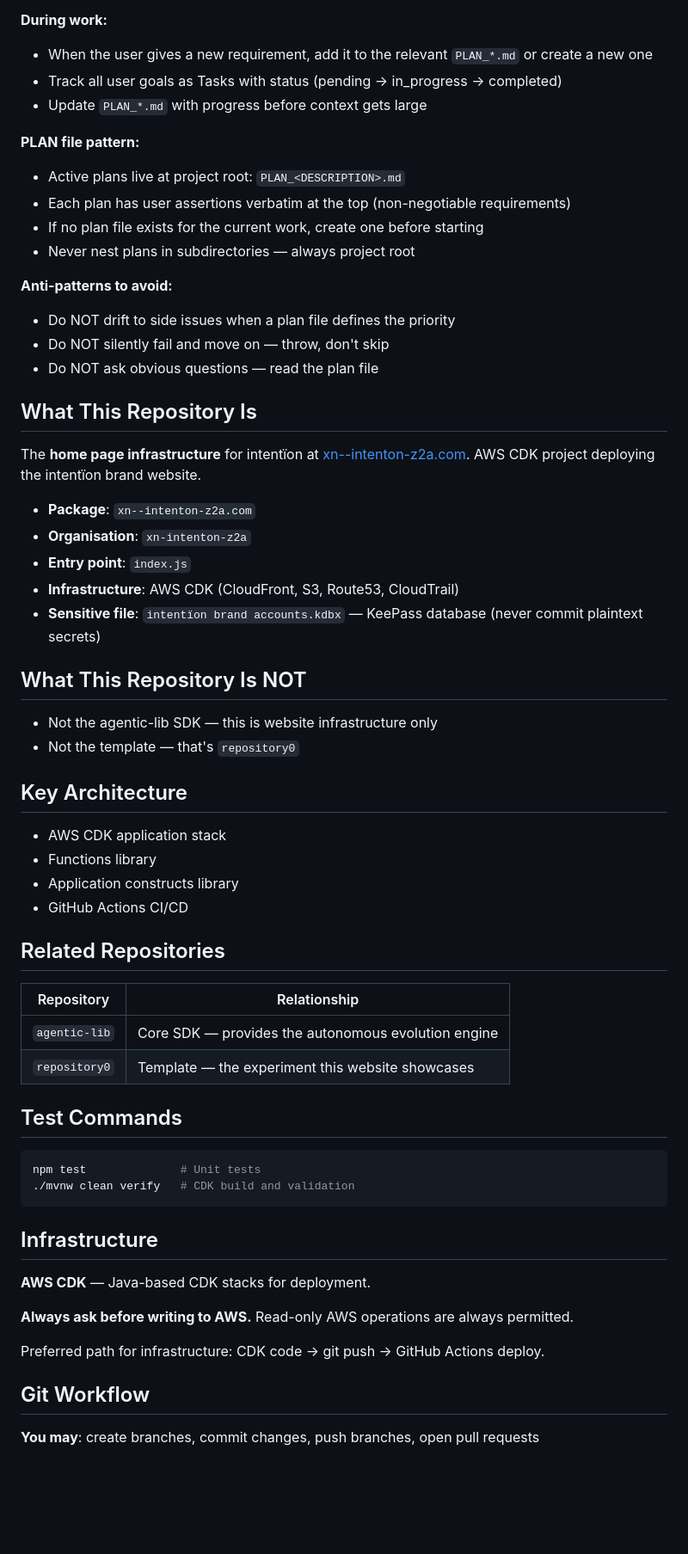
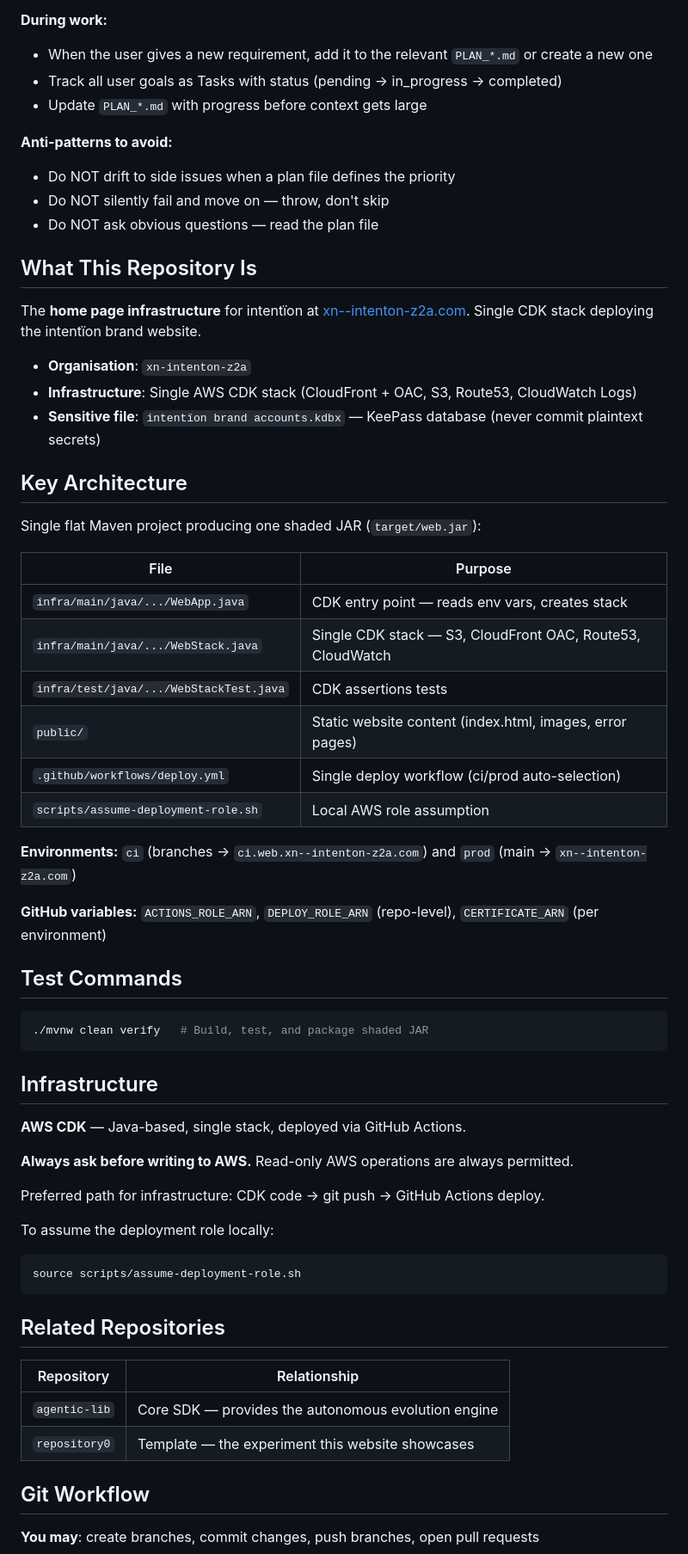
Before and after one commit to xn-intenton-z2a/xn--intenton-z2a.com, a Markdown page: CLAUDE.md, the part around the change. Shown at 86% size. Drawn GitHub-style; blank space fills up the shorter version.

Commit message:
Update CLAUDE.md for simplified single-stack architecture
Co-Authored-By: Claude Opus 4.6 <noreply@anthropic.com>

````diff
--- a/CLAUDE.md
+++ b/CLAUDE.md
@@ -12,12 +12,6 @@
 - Track all user goals as Tasks with status (pending → in_progress → completed)
 - Update `PLAN_*.md` with progress before context gets large
 
-**PLAN file pattern:**
-- Active plans live at project root: `PLAN_<DESCRIPTION>.md`
-- Each plan has user assertions verbatim at the top (non-negotiable requirements)
-- If no plan file exists for the current work, create one before starting
-- Never nest plans in subdirectories — always project root
-
 **Anti-patterns to avoid:**
 - Do NOT drift to side issues when a plan file defines the priority
 - Do NOT silently fail and move on — throw, don't skip
@@ -25,25 +19,47 @@
 
 ## What This Repository Is
 
-The **home page infrastructure** for intentïon at [xn--intenton-z2a.com](https://xn--intenton-z2a.com/). AWS CDK project deploying the intentïon brand website.
+The **home page infrastructure** for intentïon at [xn--intenton-z2a.com](https://xn--intenton-z2a.com/). Single CDK stack deploying the intentïon brand website.
 
-- **Package**: `xn--intenton-z2a.com`
 - **Organisation**: `xn-intenton-z2a`
-- **Entry point**: `index.js`
-- **Infrastructure**: AWS CDK (CloudFront, S3, Route53, CloudTrail)
+- **Infrastructure**: Single AWS CDK stack (CloudFront + OAC, S3, Route53, CloudWatch Logs)
 - **Sensitive file**: `intentïon brand accounts.kdbx` — KeePass database (never commit plaintext secrets)
-
-## What This Repository Is NOT
-
-- Not the agentic-lib SDK — this is website infrastructure only
-- Not the template — that's `repository0`
 
 ## Key Architecture
 
-- AWS CDK application stack
-- Functions library
-- Application constructs library
-- GitHub Actions CI/CD
+Single flat Maven project producing one shaded JAR (`target/web.jar`):
+
+| File | Purpose |
+|------|---------|
+| `infra/main/java/.../WebApp.java` | CDK entry point — reads env vars, creates stack |
+| `infra/main/java/.../WebStack.java` | Single CDK stack — S3, CloudFront OAC, Route53, CloudWatch |
+| `infra/test/java/.../WebStackTest.java` | CDK assertions tests |
+| `public/` | Static website content (index.html, images, error pages) |
+| `.github/workflows/deploy.yml` | Single deploy workflow (ci/prod auto-selection) |
+| `scripts/assume-deployment-role.sh` | Local AWS role assumption |
+
+**Environments:** `ci` (branches → `ci.web.xn--intenton-z2a.com`) and `prod` (main → `xn--intenton-z2a.com`)
+
+**GitHub variables:** `ACTIONS_ROLE_ARN`, `DEPLOY_ROLE_ARN` (repo-level), `CERTIFICATE_ARN` (per environment)
+
+## Test Commands
+
+```bash
+./mvnw clean verify   # Build, test, and package shaded JAR
+```
+
+## Infrastructure
+
+**AWS CDK** — Java-based, single stack, deployed via GitHub Actions.
+
+**Always ask before writing to AWS.** Read-only AWS operations are always permitted.
+
+Preferred path for infrastructure: CDK code → git push → GitHub Actions deploy.
+
+To assume the deployment role locally:
+```bash
+source scripts/assume-deployment-role.sh
+```
 
 ## Related Repositories
 
@@ -51,21 +67,6 @@ The **home page infrastructure** for intentïon at [xn--intenton-z2a.com](https:
 |------------|-------------|
 | `agentic-lib` | Core SDK — provides the autonomous evolution engine |
 | `repository0` | Template — the experiment this website showcases |
-
-## Test Commands
-
-```bash
-npm test              # Unit tests
-./mvnw clean verify   # CDK build and validation
-```
-
-## Infrastructure
-
-**AWS CDK** — Java-based CDK stacks for deployment.
-
-**Always ask before writing to AWS.** Read-only AWS operations are always permitted.
-
-Preferred path for infrastructure: CDK code → git push → GitHub Actions deploy.
 
 ## Git Workflow
 
````
